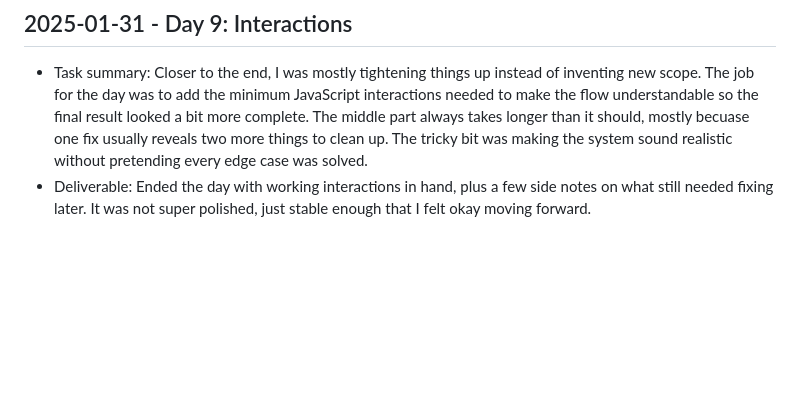
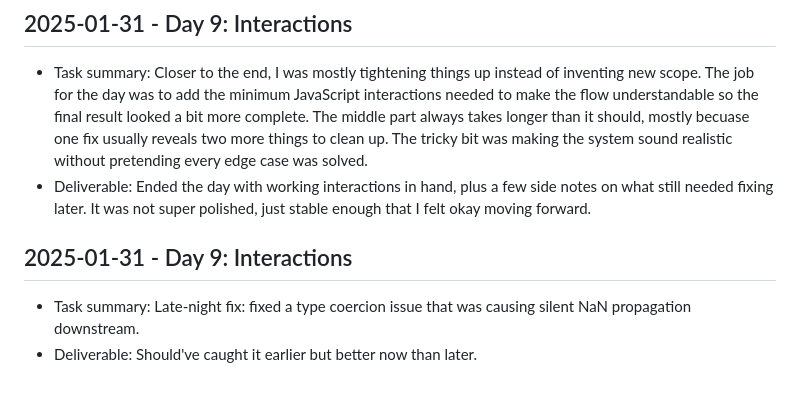
Before and after one commit to harshitpaunikar1/edge-ai-container-trailer-detection, a Markdown page: .github/project-buildup-history.md, the part around the change. Drawn GitHub-style; blank space fills up the shorter version.

Commit message:
Day 9: Interactions
Project: Edge AI Container & Trailer Detection
Category: advanced_system / generic
Date: 2025-01-31

Task:
Late-night fix: fixed a type coercion issue that was causing silent NaN
propagation downstream.

Deliverable:
Should've caught it earlier but better now than later.

```diff
--- a/.github/project-buildup-history.md
+++ b/.github/project-buildup-history.md
@@ -56,3 +56,7 @@
 
 - Task summary: Closer to the end, I was mostly tightening things up instead of inventing new scope. The job for the day was to add the minimum JavaScript interactions needed to make the flow understandable so the final result looked a bit more complete. The middle part always takes longer than it should, mostly becuase one fix usually reveals two more things to clean up. The tricky bit was making the system sound realistic without pretending every edge case was solved.
 - Deliverable: Ended the day with working interactions in hand, plus a few side notes on what still needed fixing later. It was not super polished, just stable enough that I felt okay moving forward.
+## 2025-01-31 - Day 9: Interactions
+
+- Task summary: Late-night fix: fixed a type coercion issue that was causing silent NaN propagation downstream.
+- Deliverable: Should've caught it earlier but better now than later.
```
